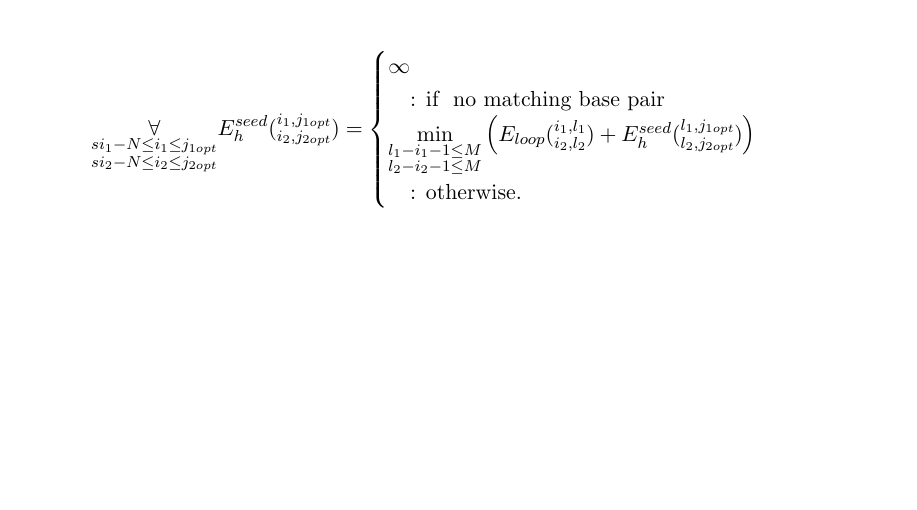
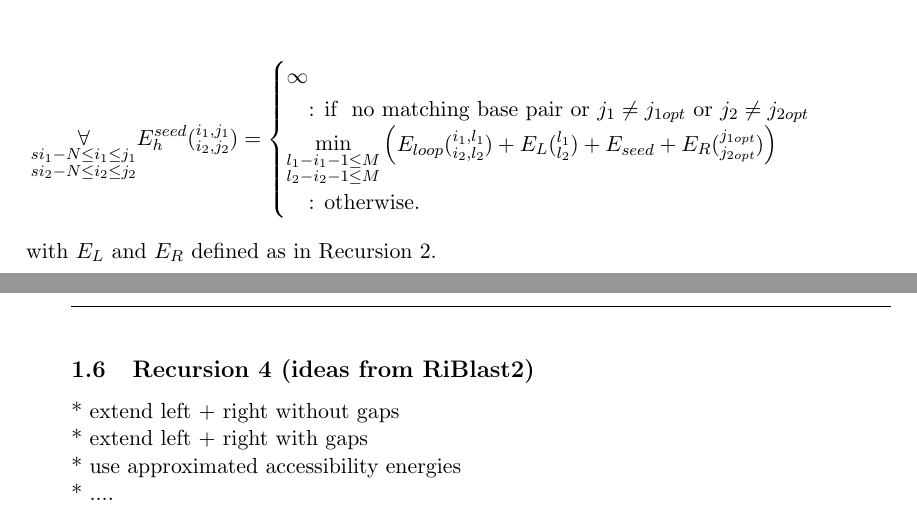
Before and after one commit to Fulanko/IntaRNA-log, a LaTeX document (latex/IntaRNAlog.tex, which reads latex/chapters/recursions.tex): part of page 4 of 4 before the commit and two parts of pages 4 and 5 of 5 after it, the two joined at a grey line, cut so that both start at the same text, the shorter picture padded with empty space. The pictures show the PDF file latex/IntaRNAlog.pdf that the author committed with the source.

Commit message:
fixes for recursion 3

```diff
--- a/latex/chapters/recursions.tex
+++ b/latex/chapters/recursions.tex
@@ -143,15 +143,26 @@ Then minimize over entire interaction up to $j_{1opt}$ and $j_{2opt}$.
 \end{figure}
 
 \begin{equation*}
-\underset{\substack{si_{1}-N \le i_{1} \le j_{1opt}\\si_{2}-N \le i_{2} \le j_{2opt}}}{\forall}\\
-E_{h}^{seed}(\substack{i_1, j_{1opt}\\i_2, j_{2opt}}) = \begin{cases}
+\underset{\substack{si_{1}-N \le i_{1} \le j_{1}\\si_{2}-N \le i_{2} \le j_{2}}}{\forall}\\
+E_{h}^{seed}(\substack{i_1, j_1\\i_2, j_2}) = \begin{cases}
 \infty\\
-\quad\text{: if } \text{ no matching base pair }\\
+\quad\text{: if } \text{ no matching base pair or $j_1 \neq j_{1opt}$ or $j_2 \neq j_{2opt}$ }\\
 \min\limits_{\substack{l_{1} - i_{1} - 1 \le M\\l_{2} - i_{2} - 1 \le M}}
 \begin{pmatrix}
-E_{loop}(\substack{i_1,l_1\\i_2,l_2}) + E_{h}^{seed}(\substack{l_1,j_{1opt}\\l_2,j_{2opt}})
+E_{loop}(\substack{i_1,l_1\\i_2,l_2}) + E_{L}(\substack{l_1\\l_2}) + E_{seed} + E_{R}(\substack{j_{1opt}\\j_{2opt}})
 \end{pmatrix}\\
 \quad\text{: otherwise.}\\
 
 \end{cases}
 \end{equation*}
+
+with $E_{L}$ and $E_{R}$ defined as in Recursion 2.\\
+
+\clearpage
+
+\subsection{Recursion 4 (ideas from RiBlast2)}
+
+* extend left + right without gaps\\
+* extend left + right with gaps\\
+* use approximated accessibility energies\\
+* ....
```
Also changed, not shown: latex/IntaRNAlog.pdf, latex/images/seedenergy4.png, 3 other files.
